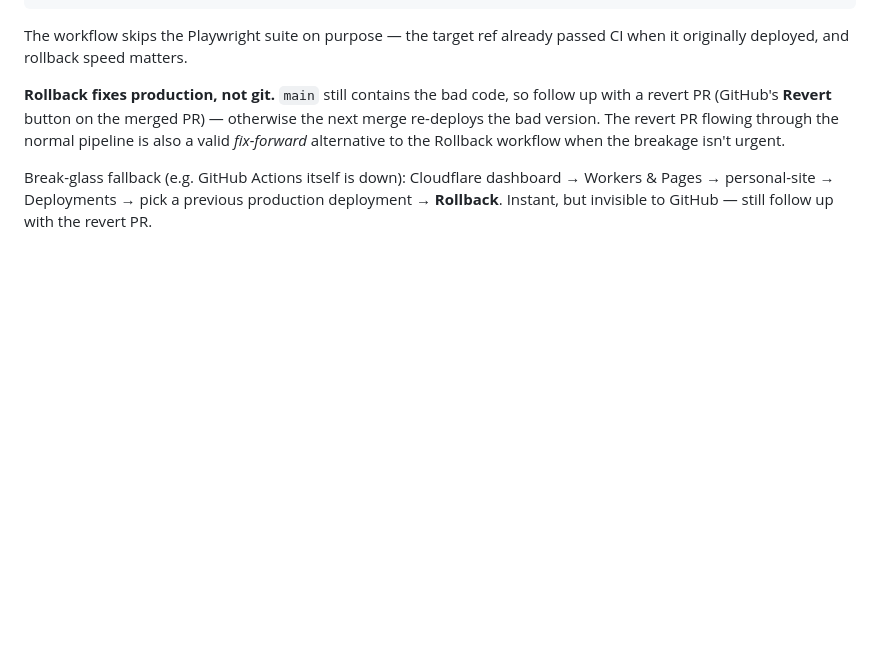
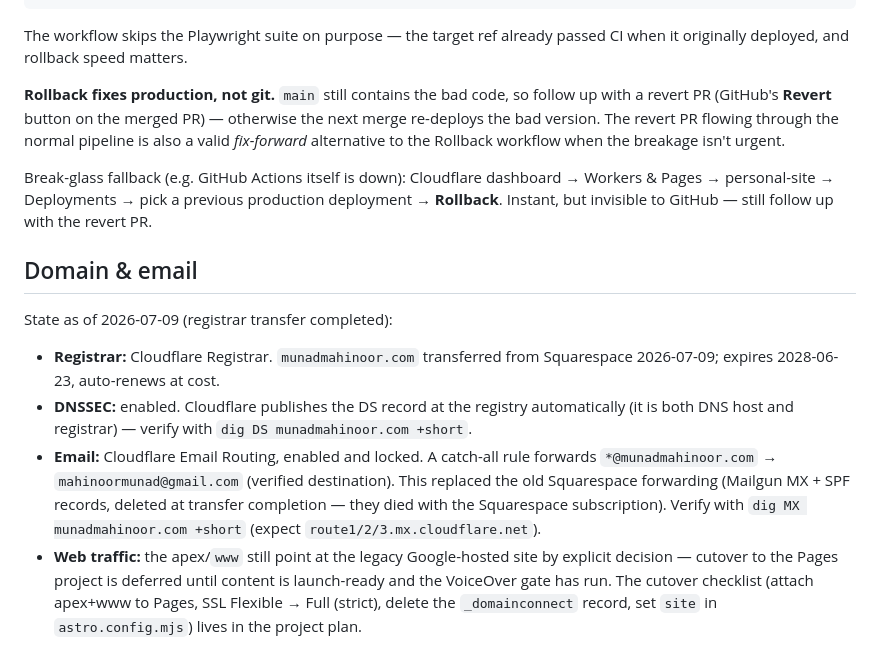
Before and after one commit to munadm/personal-site, a Markdown page: deploy_guide.md, the part around the change. GitHub-like rendering; blank space fills up the shorter version.

Commit message:
Document domain transfer completion in deploy guide
Registrar transfer Squarespace → Cloudflare completed 2026-07-09.
DNSSEC re-enabled, Email Routing catch-all → mahinoormunad@gmail.com
replaces the dead Mailgun/Squarespace forwarding. Cutover still deferred.

Co-Authored-By: Claude Fable 5 <noreply@anthropic.com>

```diff
--- a/deploy_guide.md
+++ b/deploy_guide.md
@@ -144,3 +144,25 @@ Break-glass fallback (e.g. GitHub Actions itself is down): Cloudflare
 dashboard → Workers & Pages → personal-site → Deployments → pick a previous
 production deployment → **Rollback**. Instant, but invisible to GitHub —
 still follow up with the revert PR.
+
+## Domain & email
+
+State as of 2026-07-09 (registrar transfer completed):
+
+- **Registrar:** Cloudflare Registrar. `munadmahinoor.com` transferred from
+  Squarespace 2026-07-09; expires 2028-06-23, auto-renews at cost.
+- **DNSSEC:** enabled. Cloudflare publishes the DS record at the registry
+  automatically (it is both DNS host and registrar) — verify with
+  `dig DS munadmahinoor.com +short`.
+- **Email:** Cloudflare Email Routing, enabled and locked. A catch-all rule
+  forwards `*@munadmahinoor.com` → `mahinoormunad@gmail.com` (verified
+  destination). This replaced the old Squarespace forwarding (Mailgun MX +
+  SPF records, deleted at transfer completion — they died with the
+  Squarespace subscription). Verify with `dig MX munadmahinoor.com +short`
+  (expect `route1/2/3.mx.cloudflare.net`).
+- **Web traffic:** the apex/`www` still point at the legacy Google-hosted
+  site by explicit decision — cutover to the Pages project is deferred until
+  content is launch-ready and the VoiceOver gate has run. The cutover
+  checklist (attach apex+www to Pages, SSL Flexible → Full (strict), delete
+  the `_domainconnect` record, set `site` in `astro.config.mjs`) lives in the
+  project plan.
```
